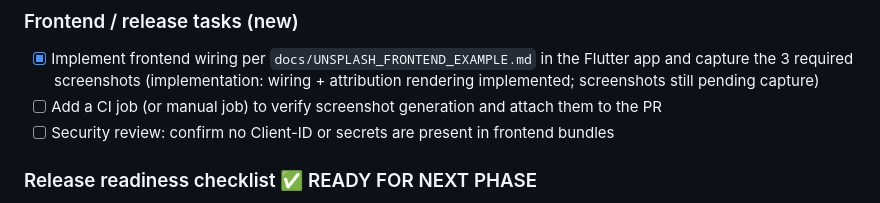
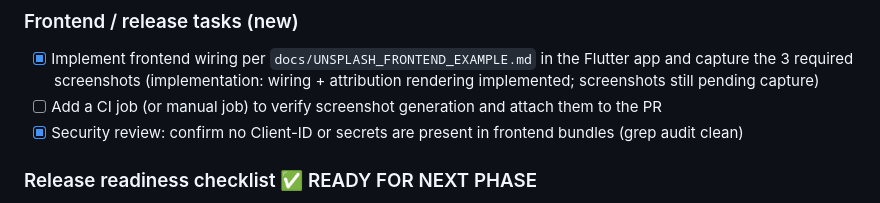
Before and after one commit to Slybry2000/Sunchaserjuly27, a Markdown page: docs/UNSPLASH_PRODUCTION_CHECKLIST.md, the part around the change. Rendered like a GitHub page.

Commit message:
chore(security): mark frontend secret audit complete (no Client-ID leakage)

```diff
--- a/docs/UNSPLASH_PRODUCTION_CHECKLIST.md
+++ b/docs/UNSPLASH_PRODUCTION_CHECKLIST.md
@@ -208,7 +208,7 @@ These four small changes will let CI verify the tracked:true branch safely and m
 ### Frontend / release tasks (new)
  - [x] Implement frontend wiring per `docs/UNSPLASH_FRONTEND_EXAMPLE.md` in the Flutter app and capture the 3 required screenshots (implementation: wiring + attribution rendering implemented; screenshots still pending capture)
  - [ ] Add a CI job (or manual job) to verify screenshot generation and attach them to the PR
- - [ ] Security review: confirm no Client-ID or secrets are present in frontend bundles
+ - [x] Security review: confirm no Client-ID or secrets are present in frontend bundles (grep audit clean)
 
 ### Release readiness checklist ✅ READY FOR NEXT PHASE
 - [x] **All tests passing in CI** (16/16 checks green in GitHub Actions)
```
